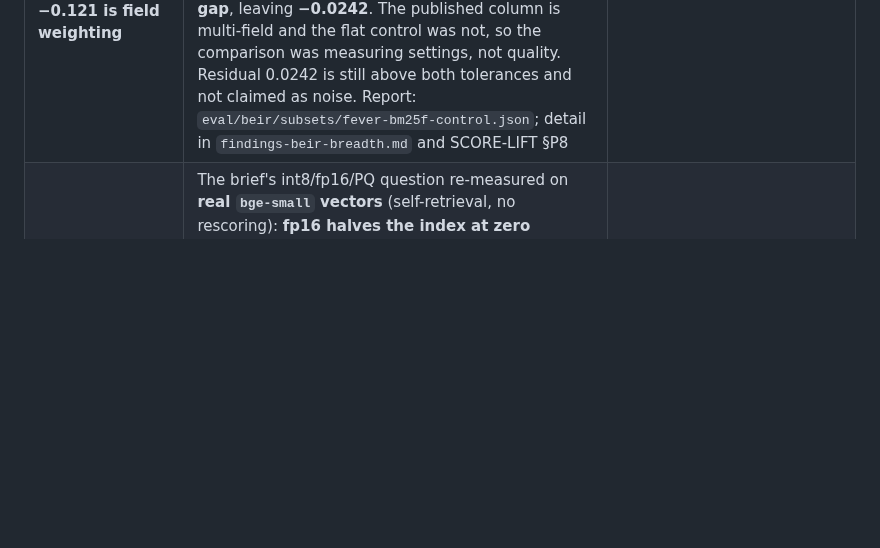
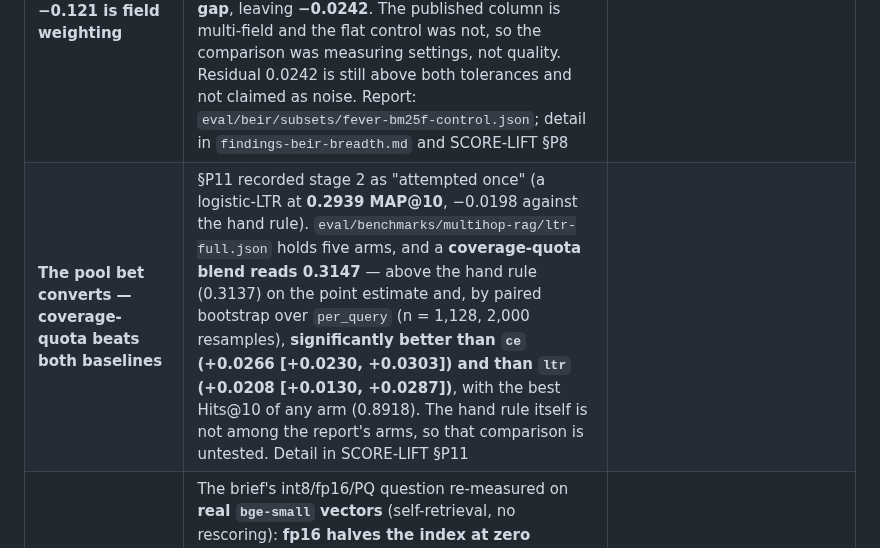
Before and after one commit to thread3d/laya-rag, a Markdown page: docs/FINDINGS.md, the part around the change. GitHub-like rendering; blank space fills up the shorter version.

Commit message:
docs(findings): index the coverage-quota result — the pool bet's stage 2 converts
Every measured result gets a row in docs/FINDINGS.md. This one corrects a recorded "attempted once and failed": ltr-full.json
holds five arms and a coverage-quota blend reads 0.3147 MAP@10, above the hand rule's 0.3137, and by paired bootstrap over
per_query (n = 1,128) is significantly better than ce (+0.0266 [+0.0230, +0.0303]) and than ltr (+0.0208 [+0.0130, +0.0287]),
with the best Hits@10 of any arm.

The hand rule is not among the report's arms, so that comparison is stated as untested rather than implied by the point
estimate.

Suite 1,752 passed.

```diff
--- a/docs/FINDINGS.md
+++ b/docs/FINDINGS.md
@@ -27,6 +27,7 @@ are what stops the next pass from re-trying them.
 | HotpotQA, full query set | The 600-query subset estimate is retired: the full **7,405** queries read **nDCG@10 0.6352** (Recall@10 0.6602, **MRR@10 0.8065**, MAP@100 0.5517) against a published 0.603 — **+0.032**. The estimate (0.6365, +0.034) was accurate to 0.0013, but `tools/compare_more.py` did not retire it; seeded estimates are now a **fallback** that a full report supersedes. Coverage is unchanged at 12 of 18 (the subset had already counted HotpotQA) | [findings-hotpotqa-full.md](findings-hotpotqa-full.md) |
 | FEVER (BEIR-12) | The second "blocked/unstaged" 5.4M corpus is measured: 5,416,568 documents, all **6,666** queries, lexical-only **nDCG@10 0.6323** (Recall@10 0.7846, MRR@10 0.6022, MAP@100 0.5796). Against the published BM25 anchor of **0.753** that is a **−0.121 gap — the largest in the lexical control**, six times Quora's and more than twice Climate-FEVER's. Size does not explain it (dbpedia-entity, 4.6M, is −0.008); the four negative outliers share a *query kind* (natural-language claims/questions), which is a pattern and not a cause. Coverage went to **12 of 18** at this step | [findings-fever.md](findings-fever.md) |
 | **FEVER's −0.121 is field weighting** | FEVER was the largest negative gap to a published anchor (−0.121) and was unexplained. A per-field BM25F control on the same 6,666 queries and 5,416,568 documents scores **nDCG@10 0.7288**, against the flat control's 0.6323 and the published 0.753 — **field weighting closes ~80% of the gap**, leaving **−0.0242**. The published column is multi-field and the flat control was not, so the comparison was measuring settings, not quality. Residual 0.0242 is still above both tolerances and not claimed as noise. Report: `eval/beir/subsets/fever-bm25f-control.json`; detail in `findings-beir-breadth.md` and SCORE-LIFT §P8 |
+| **The pool bet converts — coverage-quota beats both baselines** | §P11 recorded stage 2 as "attempted once" (a logistic-LTR at **0.2939 MAP@10**, −0.0198 against the hand rule). `eval/benchmarks/multihop-rag/ltr-full.json` holds five arms, and a **coverage-quota blend reads 0.3147** — above the hand rule (0.3137) on the point estimate and, by paired bootstrap over `per_query` (n = 1,128, 2,000 resamples), **significantly better than `ce` (+0.0266 [+0.0230, +0.0303]) and than `ltr` (+0.0208 [+0.0130, +0.0287])**, with the best Hits@10 of any arm (0.8918). The hand rule itself is not among the report's arms, so that comparison is untested. Detail in SCORE-LIFT §P11 |
 | Quantization on the shipped encoder | The brief's int8/fp16/PQ question re-measured on **real `bge-small` vectors** (self-retrieval, no rescoring): **fp16 halves the index at zero measured recall change**; **int8 is 3.8× smaller for −0.66 (scidocs) / −1.36 (fiqa) recall@10**; **PQ m=48/8-bit is 22–32× smaller for 31–41 points lost**. Caveat: the engine's shipped ANN path is IVF-PQ **with `rescore 500`**, measured at 0.998 recall — the PQ row is the raw codec, not the pipeline | [findings-quantization-probe.md](findings-quantization-probe.md) |
 | Climate-FEVER (BEIR-11) | A corpus the audit listed **blocked/unstaged** is measured: 5,416,593 documents, 1,535 queries, lexical-only (`bm25-engine`) **nDCG@10 0.1610** (Recall@10 0.2093, MRR@10 0.2139, MAP@100 0.1198). The run resumed from a 941-query checkpoint and finished in ~**34 min**, so the "~6 h per corpus" framing was pessimistic. Against the published BM25 anchor of **0.213** it is a **−0.052 gap**, second-largest in the lexical control after FEVER; that control now counts **12 corpora** (8 within ±0.02) | [findings-climate-fever.md](findings-climate-fever.md) |
 | Retrieval pool shape (in-engine) | Pool *completeness* needs qrels and stays in `multihop_diagnostics`, but the engine now reports the pool's **shape** on every query: `requested`/`searched`/`deepened` (whether a filter forced a deeper fetch), the dense/lexical/sparse contributions, and the fused `candidates`. Surfaced in `QueryResult.as_dict`, `QueryResponse` and CLI JSON | [findings-pool-shape.md](findings-pool-shape.md) |
```
